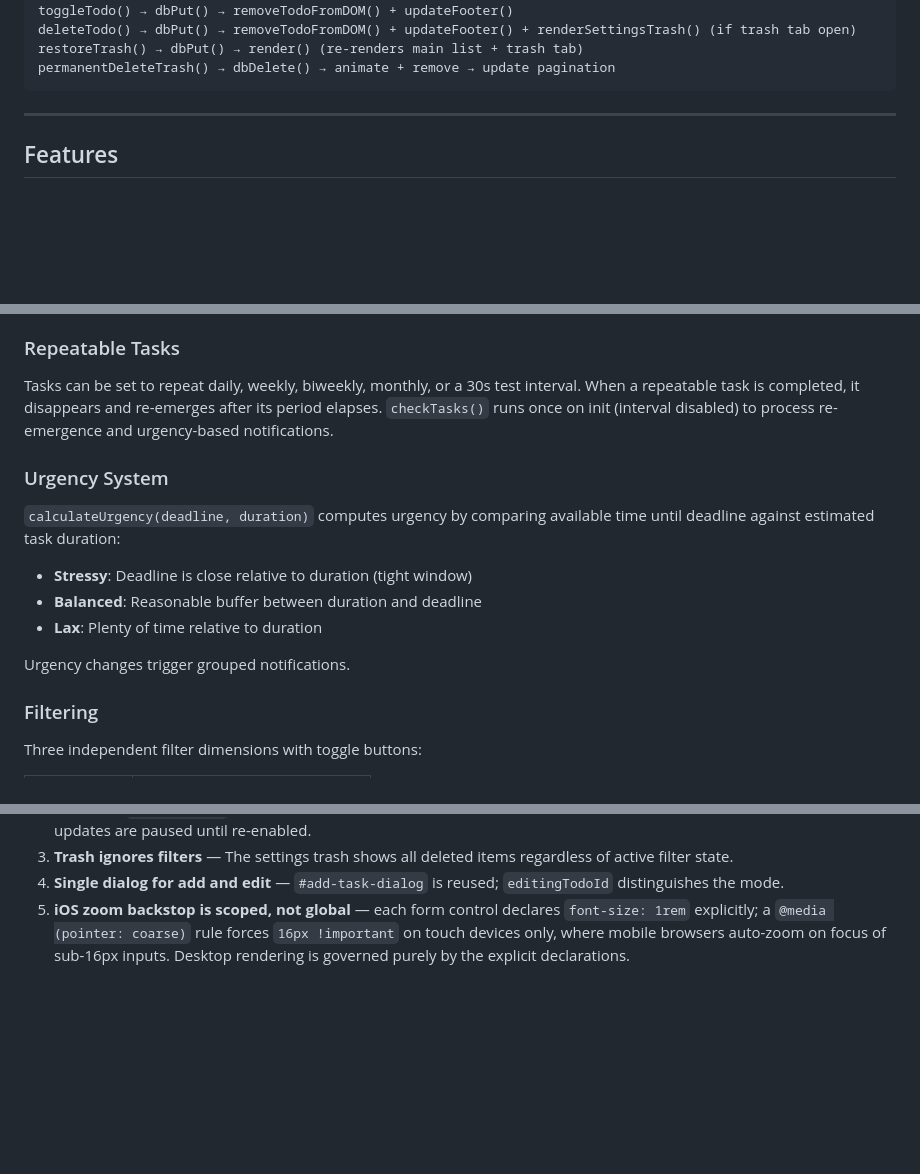
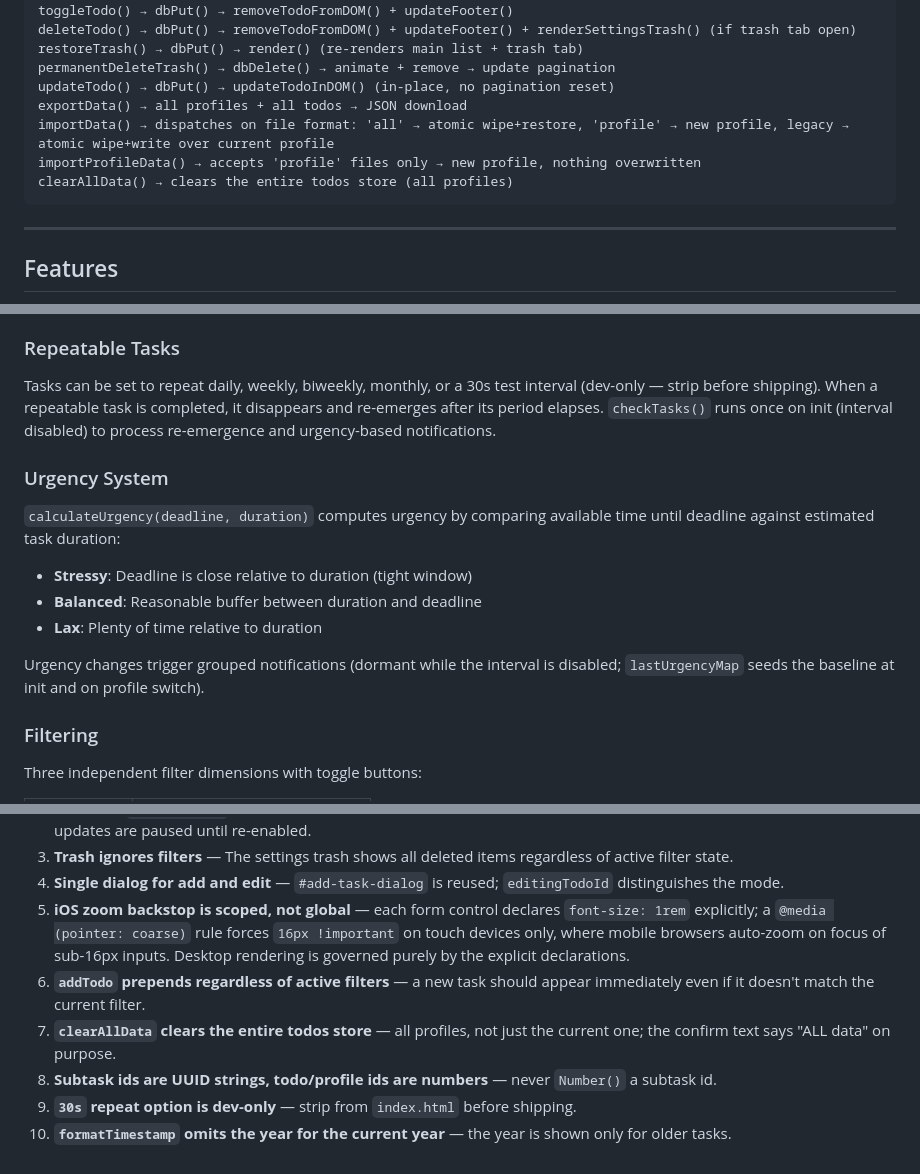
Before and after one commit to Lia-mon/qwen-agent-todo, a Markdown page: SUMMARY.md, 3 parts joined by grey strips. GitHub-like rendering; blank space fills up the shorter version.

````diff
--- a/SUMMARY.md
+++ b/SUMMARY.md
@@ -82,6 +88,11 @@ toggleTodo() → dbPut() → removeTodoFromDOM() + updateFooter()
 deleteTodo() → dbPut() → removeTodoFromDOM() + updateFooter() + renderSettingsTrash() (if trash tab open)
 restoreTrash() → dbPut() → render() (re-renders main list + trash tab)
 permanentDeleteTrash() → dbDelete() → animate + remove → update pagination
+updateTodo() → dbPut() → updateTodoInDOM() (in-place, no pagination reset)
+exportData() → all profiles + all todos → JSON download
+importData() → dispatches on file format: 'all' → atomic wipe+restore, 'profile' → new profile, legacy → atomic wipe+write over current profile
+importProfileData() → accepts 'profile' files only → new profile, nothing overwritten
+clearAllData() → clears the entire todos store (all profiles)
 ```
 
 ---
@@ -103,7 +114,7 @@ permanentDeleteTrash() → dbDelete() → animate + remove → update pagination
 
 ### Repeatable Tasks
 
-Tasks can be set to repeat daily, weekly, biweekly, monthly, or a 30s test interval. When a repeatable task is completed, it disappears and re-emerges after its period elapses. `checkTasks()` runs once on init (interval disabled) to process re-emergence and urgency-based notifications.
+Tasks can be set to repeat daily, weekly, biweekly, monthly, or a 30s test interval (dev-only — strip before shipping). When a repeatable task is completed, it disappears and re-emerges after its period elapses. `checkTasks()` runs once on init (interval disabled) to process re-emergence and urgency-based notifications.
 
 ### Urgency System
 
@@ -113,7 +124,7 @@ Tasks can be set to repeat daily, weekly, biweekly, monthly, or a 30s test inter
 - **Balanced**: Reasonable buffer between duration and deadline
 - **Lax**: Plenty of time relative to duration
 
-Urgency changes trigger grouped notifications.
+Urgency changes trigger grouped notifications (dormant while the interval is disabled; `lastUrgencyMap` seeds the baseline at init and on profile switch).
 
 ### Filtering
 
@@ -191,3 +213,8 @@ Tasks are never immediately removed. Deletion sets `deleted = 1` and `deletedAt
 3. **Trash ignores filters** — The settings trash shows all deleted items regardless of active filter state.
 4. **Single dialog for add and edit** — `#add-task-dialog` is reused; `editingTodoId` distinguishes the mode.
 5. **iOS zoom backstop is scoped, not global** — each form control declares `font-size: 1rem` explicitly; a `@media (pointer: coarse)` rule forces `16px !important` on touch devices only, where mobile browsers auto-zoom on focus of sub-16px inputs. Desktop rendering is governed purely by the explicit declarations.
+6. **`addTodo` prepends regardless of active filters** — a new task should appear immediately even if it doesn't match the current filter.
+7. **`clearAllData` clears the entire todos store** — all profiles, not just the current one; the confirm text says "ALL data" on purpose.
+8. **Subtask ids are UUID strings, todo/profile ids are numbers** — never `Number()` a subtask id.
+9. **`30s` repeat option is dev-only** — strip from `index.html` before shipping.
+10. **`formatTimestamp` omits the year for the current year** — the year is shown only for older tasks.
````
Also changed, not shown: other parts of SUMMARY.md (+28 -11 lines).
